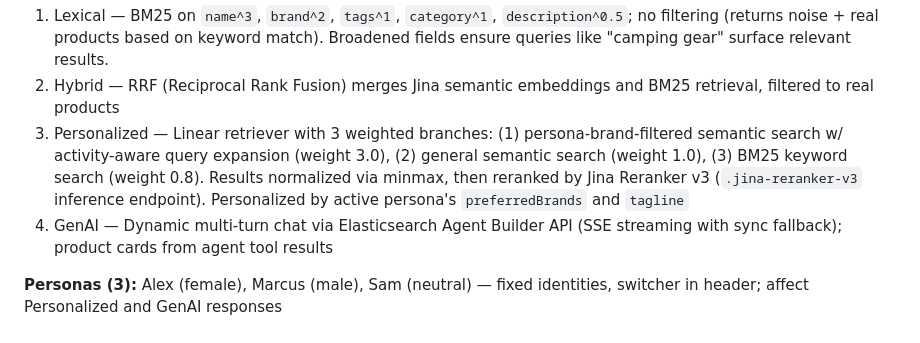
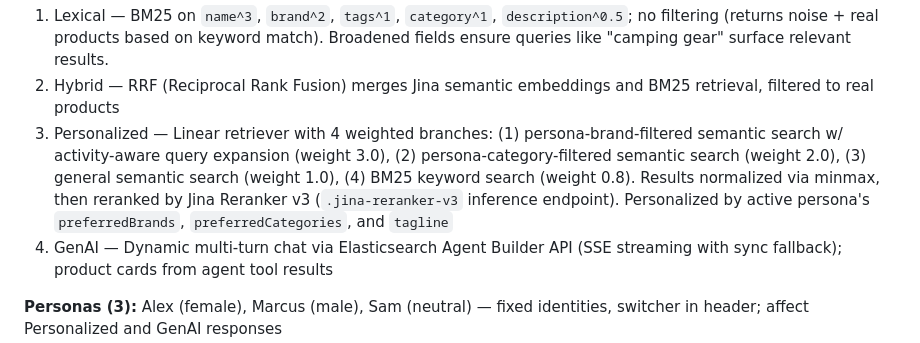
Before and after one commit to joltedbot/customizable_search_demo, a Markdown page: CLAUDE.md, the part around the change. GitHub-like rendering.

```diff
--- a/CLAUDE.md
+++ b/CLAUDE.md
@@ -34,7 +34,7 @@ Project-specific instructions for the Customizable Search Demo. General workflow
 **Search modes (4):**
 1. Lexical — BM25 on `name^3`, `brand^2`, `tags^1`, `category^1`, `description^0.5`; no filtering (returns noise + real products based on keyword match). Broadened fields ensure queries like "camping gear" surface relevant results.
 2. Hybrid — RRF (Reciprocal Rank Fusion) merges Jina semantic embeddings and BM25 retrieval, filtered to real products
-3. Personalized — Linear retriever with 3 weighted branches: (1) persona-brand-filtered semantic search w/ activity-aware query expansion (weight 3.0), (2) general semantic search (weight 1.0), (3) BM25 keyword search (weight 0.8). Results normalized via minmax, then reranked by Jina Reranker v3 (`.jina-reranker-v3` inference endpoint). Personalized by active persona's `preferredBrands` and `tagline`
+3. Personalized — Linear retriever with 4 weighted branches: (1) persona-brand-filtered semantic search w/ activity-aware query expansion (weight 3.0), (2) persona-category-filtered semantic search (weight 2.0), (3) general semantic search (weight 1.0), (4) BM25 keyword search (weight 0.8). Results normalized via minmax, then reranked by Jina Reranker v3 (`.jina-reranker-v3` inference endpoint). Personalized by active persona's `preferredBrands`, `preferredCategories`, and `tagline`
 4. GenAI — Dynamic multi-turn chat via Elasticsearch Agent Builder API (SSE streaming with sync fallback); product cards from agent tool results
 
 **Personas (3):** Alex (female), Marcus (male), Sam (neutral) — fixed identities, switcher in header; affect Personalized and GenAI responses
```
Also changed, not shown: docs/demo-script.md (+1 -1 lines).
